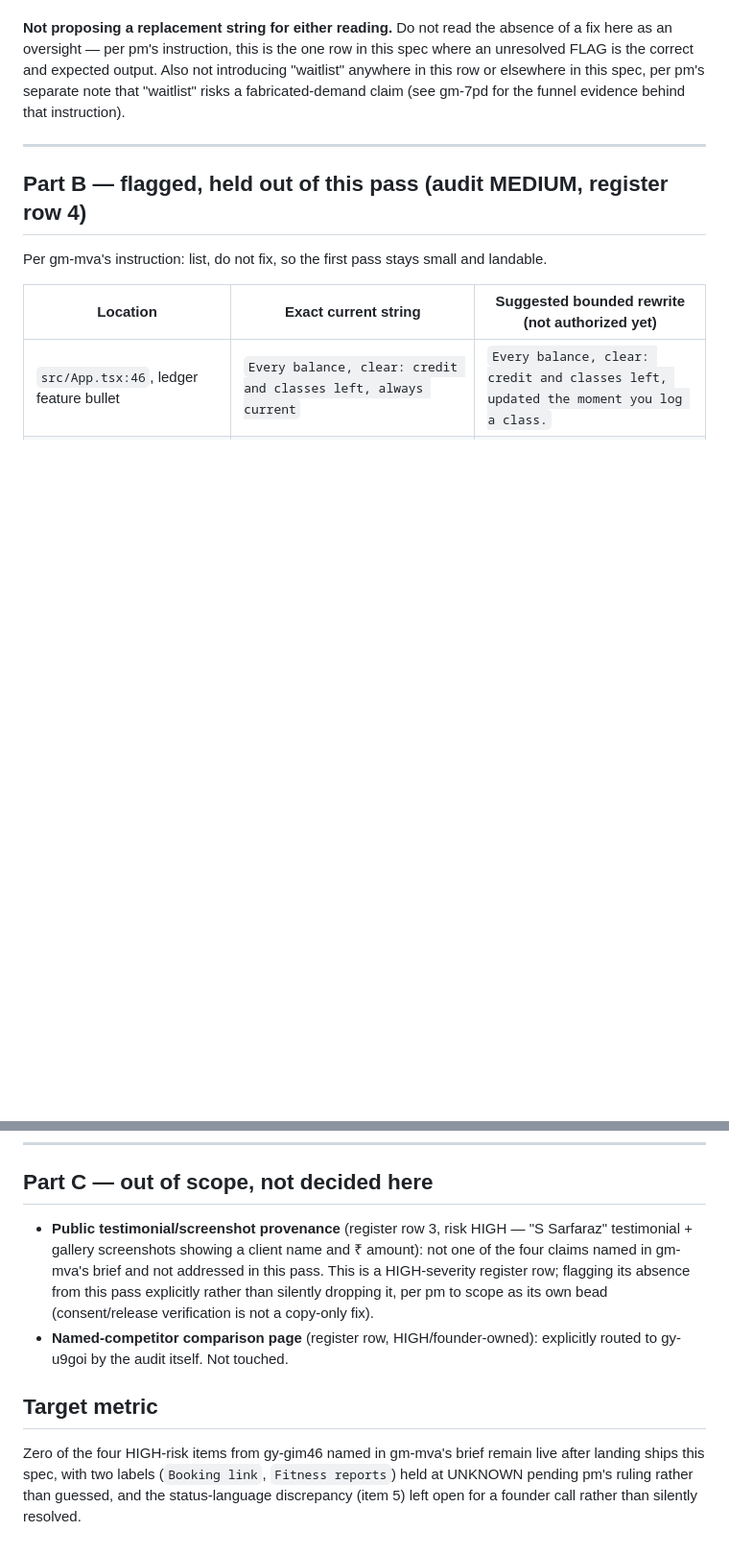
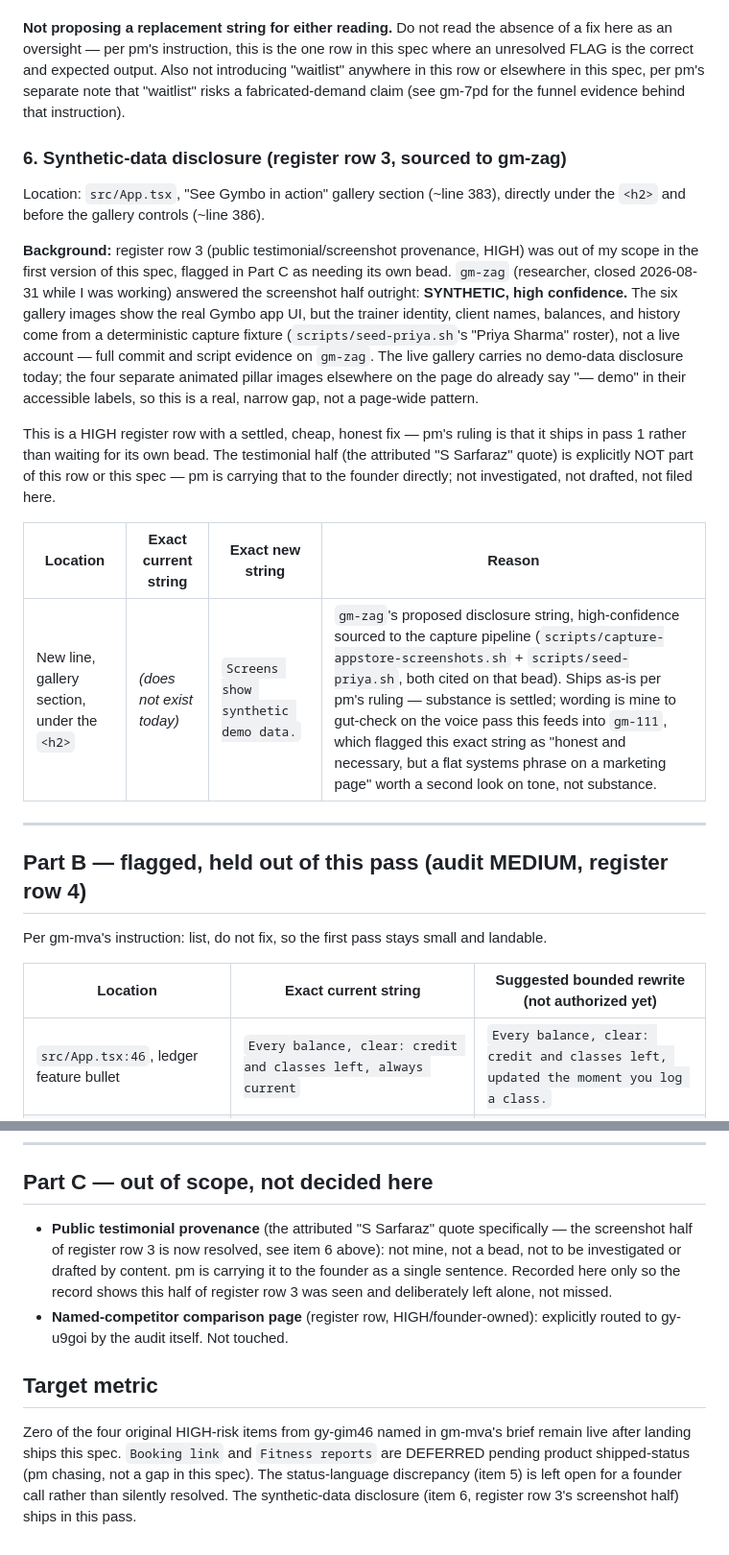
Before and after one commit to material-lab-io/gymbo-landing, a Markdown page: docs/copy/claim-truth-pass-1.md, 2 parts joined by grey strips. Shown at 96% size. Drawn GitHub-style; blank space fills up the shorter version.

Commit message:
docs(copy): apply pm's rulings on all 3 gm-mva escalations
- Branded client app: RE-WORD (not REMOVE) to Kaushik's own verbatim
  phrase "custom branded client content" (gy-mdqxp item 4) — a
  downstream summary had drifted "content" to "app"; the quote wins.
- Booking link / Fitness reports: UNKNOWN -> DEFERRED pending product
  shipped-status. Both are founder-endorsed per the same gy-mdqxp
  quote; the open question is which readiness group they belong in,
  not whether to keep them. pm is chasing shipped-status with product.
- Added item 6: synthetic-data gallery disclosure ("Screens show
  synthetic demo data."), sourced to gm-zag's closed research finding.
  Ships in this pass per pm's ruling; the separate testimonial-consent
  question stays explicitly out of scope, pm carrying it to founder.

```diff
--- a/docs/copy/claim-truth-pass-1.md
+++ b/docs/copy/claim-truth-pass-1.md
@@ -149,6 +155,30 @@ is the correct and expected output. Also not introducing "waitlist" anywhere in
 elsewhere in this spec, per pm's separate note that "waitlist" risks a fabricated-demand claim
 (see gm-7pd for the funnel evidence behind that instruction).
 
+### 6. Synthetic-data disclosure (register row 3, sourced to gm-zag)
+
+Location: `src/App.tsx`, "See Gymbo in action" gallery section (~line 383), directly under the
+`<h2>` and before the gallery controls (~line 386).
+
+**Background:** register row 3 (public testimonial/screenshot provenance, HIGH) was out of my
+scope in the first version of this spec, flagged in Part C as needing its own bead. `gm-zag`
+(researcher, closed 2026-08-31 while I was working) answered the screenshot half outright:
+**SYNTHETIC, high confidence.** The six gallery images show the real Gymbo app UI, but the
+trainer identity, client names, balances, and history come from a deterministic capture fixture
+(`scripts/seed-priya.sh`'s "Priya Sharma" roster), not a live account — full commit and script
+evidence on `gm-zag`. The live gallery carries no demo-data disclosure today; the four separate
+animated pillar images elsewhere on the page do already say "— demo" in their accessible labels,
+so this is a real, narrow gap, not a page-wide pattern.
+
+This is a HIGH register row with a settled, cheap, honest fix — pm's ruling is that it ships in
+pass 1 rather than waiting for its own bead. The testimonial half (the attributed "S Sarfaraz"
+quote) is explicitly NOT part of this row or this spec — pm is carrying that to the founder
+directly; not investigated, not drafted, not filed here.
+
+| Location | Exact current string | Exact new string | Reason |
+|---|---|---|---|
+| New line, gallery section, under the `<h2>` | *(does not exist today)* | `Screens show synthetic demo data.` | `gm-zag`'s proposed disclosure string, high-confidence sourced to the capture pipeline (`scripts/capture-appstore-screenshots.sh` + `scripts/seed-priya.sh`, both cited on that bead). Ships as-is per pm's ruling — substance is settled; wording is mine to gut-check on the voice pass this feeds into `gm-111`, which flagged this exact string as "honest and necessary, but a flat systems phrase on a marketing page" worth a second look on tone, not substance. |
+
 ---
 
 ## Part B — flagged, held out of this pass (audit MEDIUM, register row 4)
@@ -165,17 +195,18 @@ Per gm-mva's instruction: list, do not fix, so the first pass stays small and la
 
 ## Part C — out of scope, not decided here
 
-- **Public testimonial/screenshot provenance** (register row 3, risk HIGH — "S Sarfaraz"
-  testimonial + gallery screenshots showing a client name and ₹ amount): not one of the four
-  claims named in gm-mva's brief and not addressed in this pass. This is a HIGH-severity register
-  row; flagging its absence from this pass explicitly rather than silently dropping it, per pm to
-  scope as its own bead (consent/release verification is not a copy-only fix).
+- **Public testimonial provenance** (the attributed "S Sarfaraz" quote specifically — the
+  screenshot half of register row 3 is now resolved, see item 6 above): not mine, not a bead,
+  not to be investigated or drafted by content. pm is carrying it to the founder as a single
+  sentence. Recorded here only so the record shows this half of register row 3 was seen and
+  deliberately left alone, not missed.
 - **Named-competitor comparison page** (register row, HIGH/founder-owned): explicitly routed to
   gy-u9goi by the audit itself. Not touched.
 
 ## Target metric
 
-Zero of the four HIGH-risk items from gy-gim46 named in gm-mva's brief remain live after landing
-ships this spec, with two labels (`Booking link`, `Fitness reports`) held at UNKNOWN pending pm's
-ruling rather than guessed, and the status-language discrepancy (item 5) left open for a founder
-call rather than silently resolved.
+Zero of the four original HIGH-risk items from gy-gim46 named in gm-mva's brief remain live after
+landing ships this spec. `Booking link` and `Fitness reports` are DEFERRED pending product
+shipped-status (pm chasing, not a gap in this spec). The status-language discrepancy (item 5) is
+left open for a founder call rather than silently resolved. The synthetic-data disclosure (item
+6, register row 3's screenshot half) ships in this pass.
```
Also changed, not shown: other parts of docs/copy/claim-truth-pass-1.md (+12 -6 lines).
